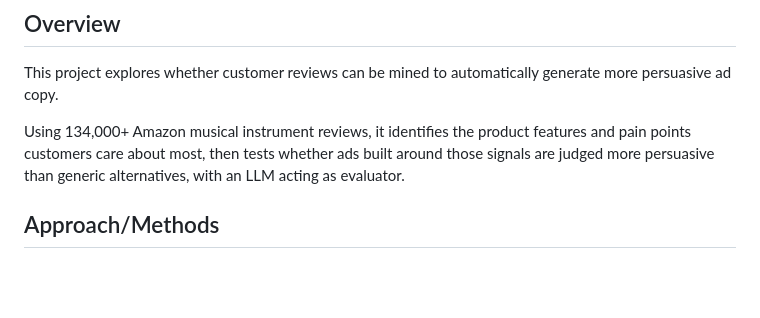
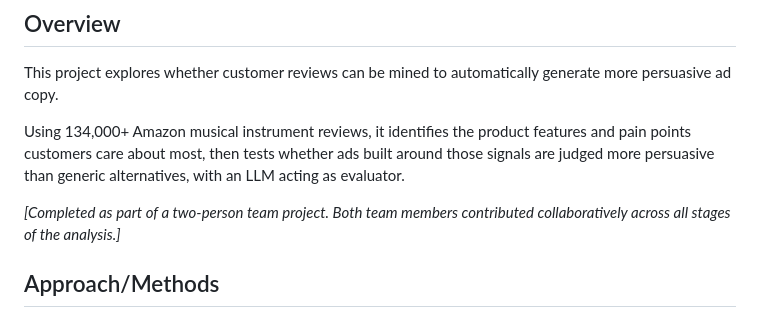
Before and after one commit to kht-tran/review-sentiment-ad-generation, a Markdown page: README.md, the part around the change. Rendered like a GitHub page; blank space fills up the shorter version.

Commit message:
Update README to include team collaboration details
Added a note about team collaboration in the project.

```diff
--- a/README.md
+++ b/README.md
@@ -4,6 +4,8 @@
 This project explores whether customer reviews can be mined to automatically generate more persuasive ad copy.
 
 Using 134,000+ Amazon musical instrument reviews, it identifies the product features and pain points customers care about most, then tests whether ads built around those signals are judged more persuasive than generic alternatives, with an LLM acting as evaluator.
+
+*[Completed as part of a two-person team project. Both team members contributed collaboratively across all stages of the analysis.]*
 
 ## Approach/Methods
 - **Topic modeling**: LDA (Gensim) on guitar reviews to extract 16 instrument-feature topics; BERTopic tested as an alternative but discarded due to high outlier rates
```
